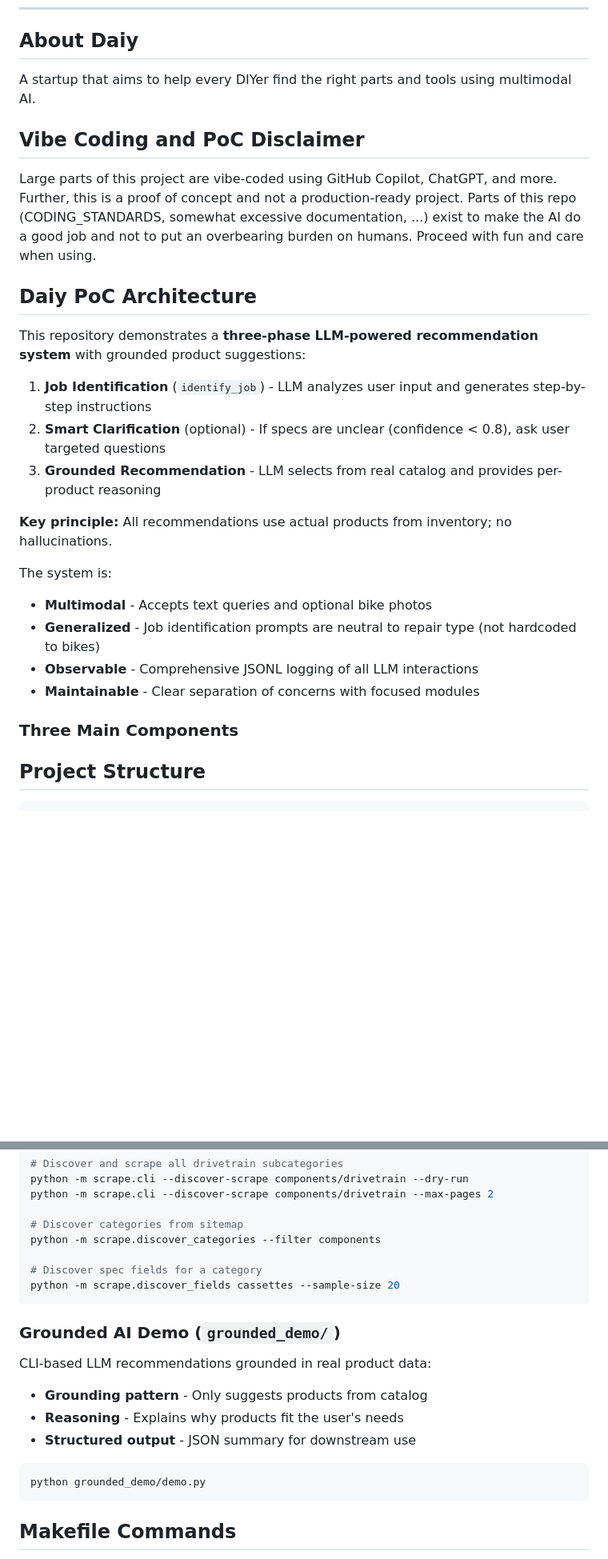
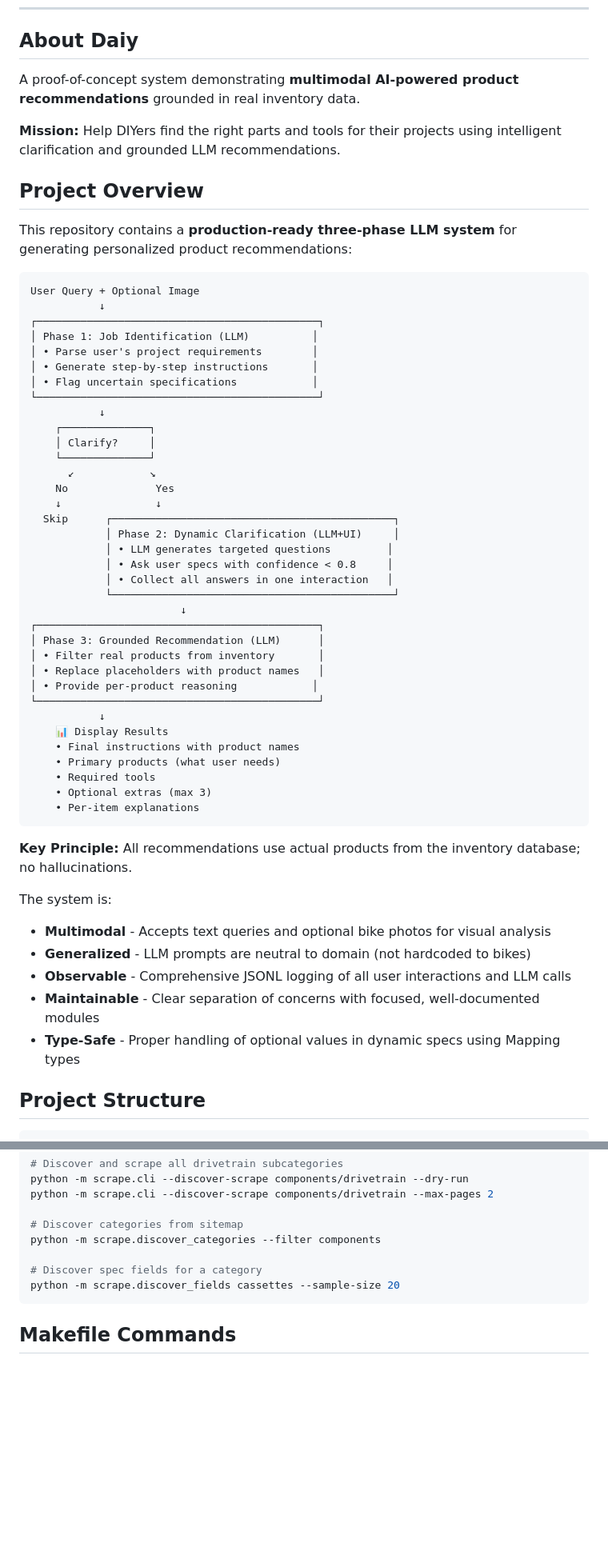
Before and after one commit to tim06927/Daiy, a Markdown page: README.md, 2 parts joined by grey strips. Shown at 80% size. Drawn GitHub-style; blank space fills up the shorter version.

````diff
--- a/README.md
+++ b/README.md
@@ -47,29 +47,60 @@ Restructured monolithic 2200-line `index.html` into 10 maintainable files:
 
 ## About Daiy
 
-A startup that aims to help every DIYer find the right parts and tools using multimodal AI.
+A proof-of-concept system demonstrating **multimodal AI-powered product recommendations** grounded in real inventory data.
 
-## Vibe Coding and PoC Disclaimer
+**Mission:** Help DIYers find the right parts and tools for their projects using intelligent clarification and grounded LLM recommendations.
 
-Large parts of this project are vibe-coded using GitHub Copilot, ChatGPT, and more. Further, this is a proof of concept and not a production-ready project. Parts of this repo (CODING_STANDARDS, somewhat excessive documentation, ...) exist to make the AI do a good job and not to put an overbearing burden on humans. Proceed with fun and care when using.
+## Project Overview
 
-## Daiy PoC Architecture
+This repository contains a **production-ready three-phase LLM system** for generating personalized product recommendations:
 
-This repository demonstrates a **three-phase LLM-powered recommendation system** with grounded product suggestions:
+```
+User Query + Optional Image
+           ↓
+┌─────────────────────────────────────────────┐
+│ Phase 1: Job Identification (LLM)          │
+│ • Parse user's project requirements        │
+│ • Generate step-by-step instructions       │
+│ • Flag uncertain specifications            │
+└─────────────────────────────────────────────┘
+           ↓
+    ┌──────────────┐
+    │ Clarify?     │
+    └──────────────┘
+      ↙            ↘
+    No              Yes
+    ↓               ↓
+  Skip      ┌─────────────────────────────────────────────┐
+            │ Phase 2: Dynamic Clarification (LLM+UI)     │
+            │ • LLM generates targeted questions         │
+            │ • Ask user specs with confidence < 0.8     │
+            │ • Collect all answers in one interaction   │
+            └─────────────────────────────────────────────┘
+                        ↓
+┌─────────────────────────────────────────────┐
+│ Phase 3: Grounded Recommendation (LLM)      │
+│ • Filter real products from inventory       │
+│ • Replace placeholders with product names   │
+│ • Provide per-product reasoning            │
+└─────────────────────────────────────────────┘
+           ↓
+    📊 Display Results
+    • Final instructions with product names
+    • Primary products (what user needs)
+    • Required tools
+    • Optional extras (max 3)
+    • Per-item explanations
+```
 
-1. **Job Identification** (`identify_job`) - LLM analyzes user input and generates step-by-step instructions
-2. **Smart Clarification** (optional) - If specs are unclear (confidence < 0.8), ask user targeted questions
-3. **Grounded Recommendation** - LLM selects from real catalog and provides per-product reasoning
-
-**Key principle:** All recommendations use actual products from inventory; no hallucinations.
+**Key Principle:** All recommendations use actual products from the inventory database; no hallucinations.
 
 The system is:
-- **Multimodal** - Accepts text queries and optional bike photos
-- **Generalized** - Job identification prompts are neutral to repair type (not hardcoded to bikes)
-- **Observable** - Comprehensive JSONL logging of all LLM interactions
-- **Maintainable** - Clear separation of concerns with focused modules
-
-### Three Main Components
+- **Multimodal** - Accepts text queries and optional bike photos for visual analysis
+- **Generalized** - LLM prompts are neutral to domain (not hardcoded to bikes)
+- **Observable** - Comprehensive JSONL logging of all user interactions and LLM calls
+- **Maintainable** - Clear separation of concerns with focused, well-documented modules
+- **Type-Safe** - Proper handling of optional values in dynamic specs using Mapping types
 
 ## Project Structure
 
@@ -190,17 +213,6 @@ python -m scrape.discover_categories --filter components
 python -m scrape.discover_fields cassettes --sample-size 20
 ```
 
-### Grounded AI Demo (`grounded_demo/`)
-
-CLI-based LLM recommendations grounded in real product data:
-- **Grounding pattern** - Only suggests products from catalog
-- **Reasoning** - Explains why products fit the user's needs
-- **Structured output** - JSON summary for downstream use
-
-```bash
-python grounded_demo/demo.py
-```
-
 ## Makefile Commands
 
 A `Makefile` is provided for common tasks:
````
Also changed, not shown: other parts of README.md (+176 -88 lines).
